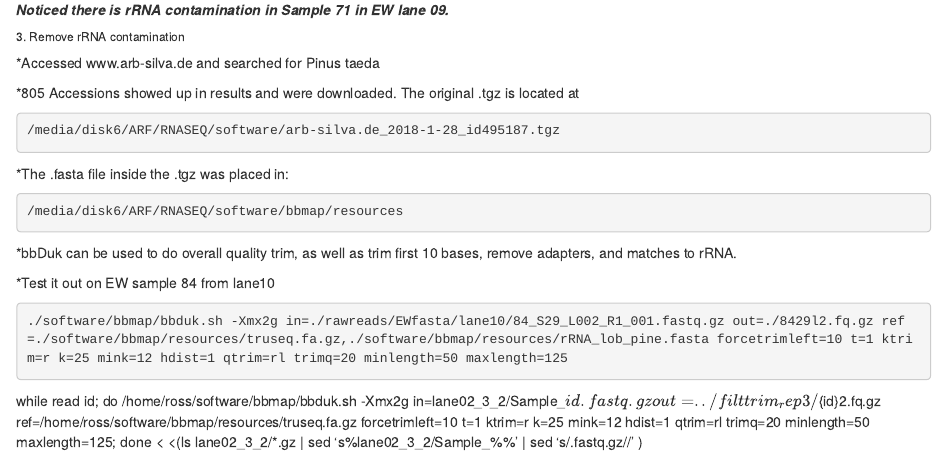
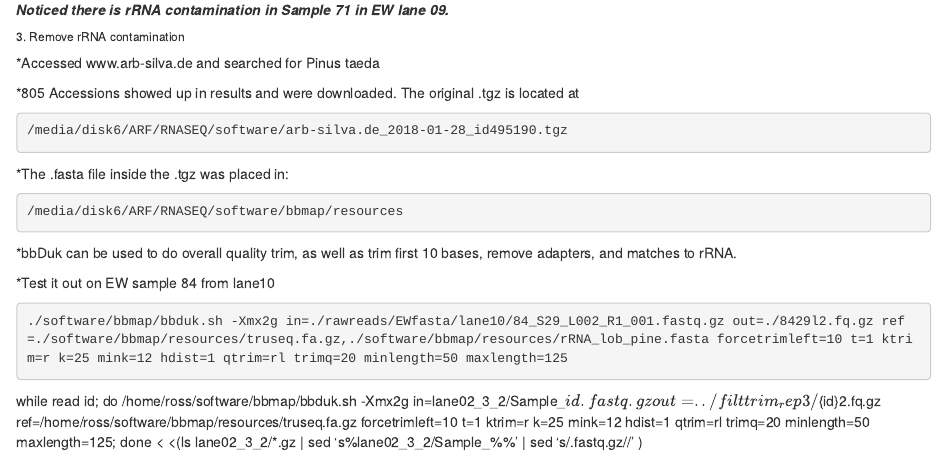
Before and after one commit to arfesta/Breeding-Value-Prediction, an R Markdown document (disk6directory/RNASEQ/rawreads/012718raw_data_processing.Rmd): the page in a window 1100 px wide, from 820 px down. Rendered offline with R 4.5, knitr and Pandoc, with nearby package versions.

Commit message:
Update 012718raw_data_processing.Rmd

````diff
--- a/disk6directory/RNASEQ/rawreads/012718raw_data_processing.Rmd
+++ b/disk6directory/RNASEQ/rawreads/012718raw_data_processing.Rmd
@@ -58,7 +58,7 @@
 *805 Accessions showed up in results and were downloaded.  The original .tgz is located at
 
 ```linux
-/media/disk6/ARF/RNASEQ/software/arb-silva.de_2018-1-28_id495187.tgz
+/media/disk6/ARF/RNASEQ/software/arb-silva.de_2018-01-28_id495190.tgz
 ```
 
 *The .fasta file inside the .tgz was placed in:
````
